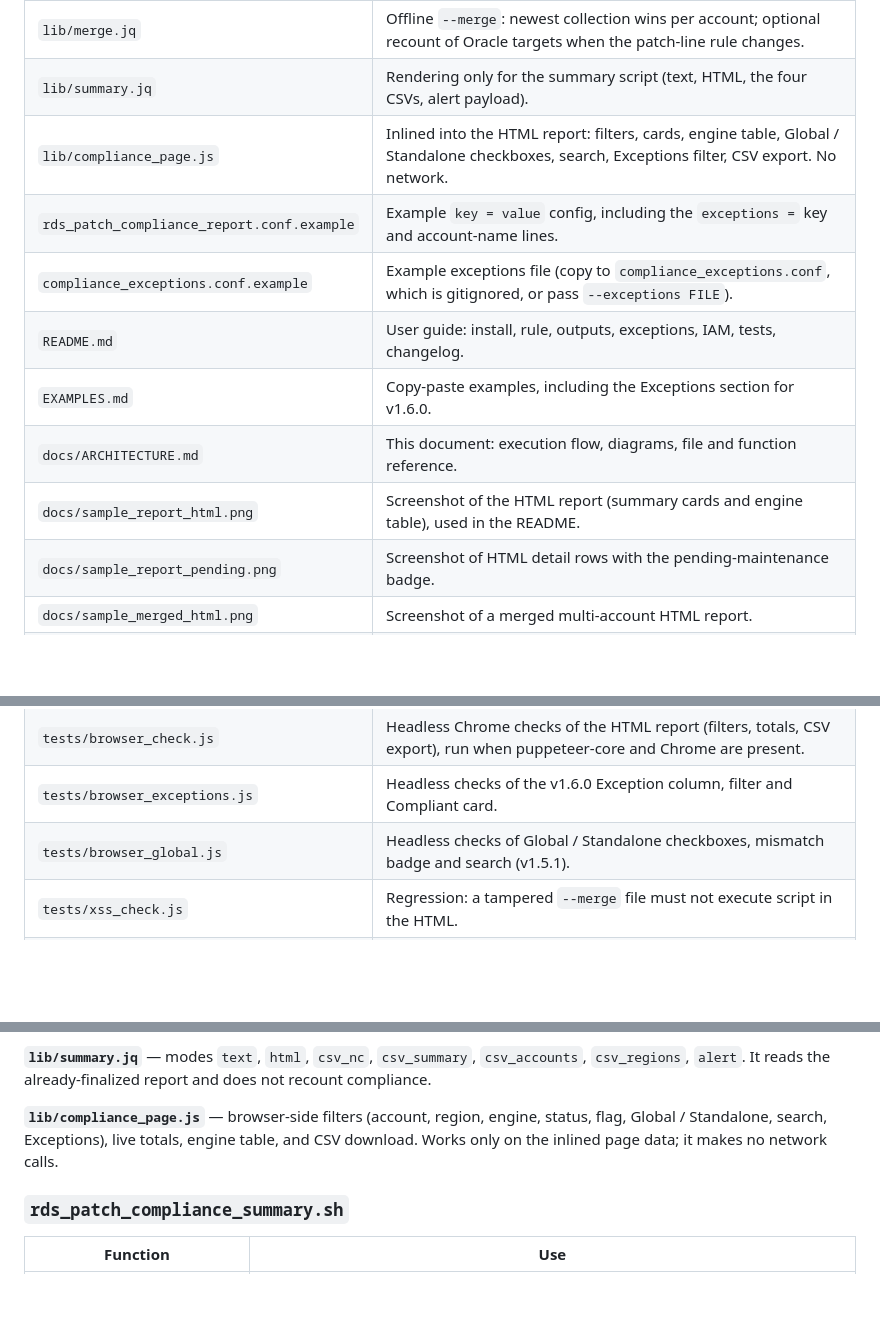
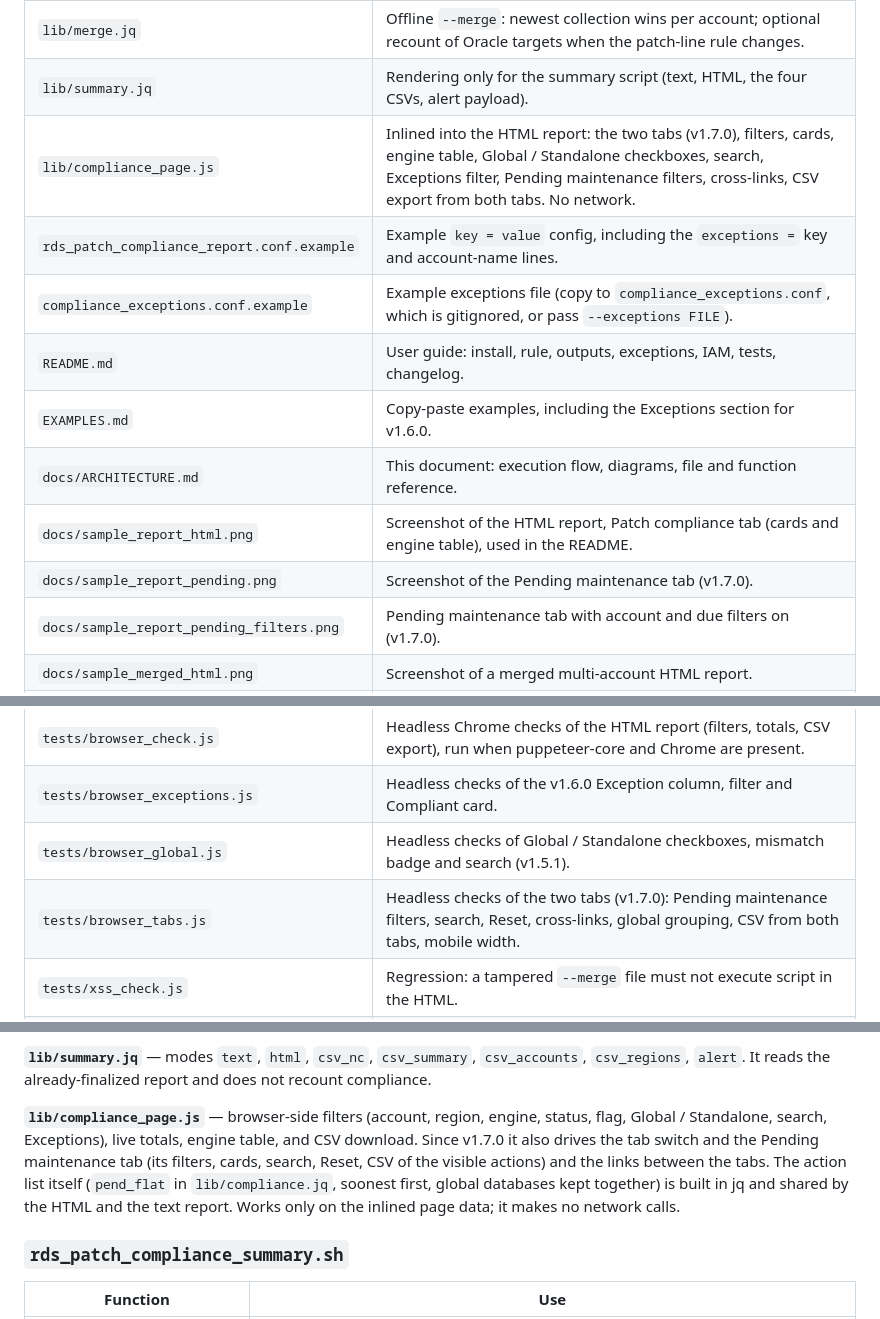
Before and after one commit to manideepgrandhi/rds-patch-compliance, a Markdown page: docs/ARCHITECTURE.md, 3 parts joined by grey strips. GitHub-like rendering; blank space fills up the shorter version.

```diff
--- a/docs/ARCHITECTURE.md
+++ b/docs/ARCHITECTURE.md
@@ -227,14 +227,15 @@ There is no separate `CHANGELOG` file and no `whats-new/` folder in this repo. T
 | `lib/versions.jq` | Shared version parsing and minor-target selection (`vkey`, Oracle patch lines, `minor_select`). Included by the other jq libraries. |
 | `lib/merge.jq` | Offline `--merge`: newest collection wins per account; optional recount of Oracle targets when the patch-line rule changes. |
 | `lib/summary.jq` | Rendering only for the summary script (text, HTML, the four CSVs, alert payload). |
-| `lib/compliance_page.js` | Inlined into the HTML report: filters, cards, engine table, Global / Standalone checkboxes, search, Exceptions filter, CSV export. No network. |
+| `lib/compliance_page.js` | Inlined into the HTML report: the two tabs (v1.7.0), filters, cards, engine table, Global / Standalone checkboxes, search, Exceptions filter, Pending maintenance filters, cross-links, CSV export from both tabs. No network. |
 | `rds_patch_compliance_report.conf.example` | Example `key = value` config, including the `exceptions =` key and account-name lines. |
 | `compliance_exceptions.conf.example` | Example exceptions file (copy to `compliance_exceptions.conf`, which is gitignored, or pass `--exceptions FILE`). |
 | `README.md` | User guide: install, rule, outputs, exceptions, IAM, tests, changelog. |
 | `EXAMPLES.md` | Copy-paste examples, including the Exceptions section for v1.6.0. |
 | `docs/ARCHITECTURE.md` | This document: execution flow, diagrams, file and function reference. |
-| `docs/sample_report_html.png` | Screenshot of the HTML report (summary cards and engine table), used in the README. |
-| `docs/sample_report_pending.png` | Screenshot of HTML detail rows with the pending-maintenance badge. |
+| `docs/sample_report_html.png` | Screenshot of the HTML report, Patch compliance tab (cards and engine table), used in the README. |
+| `docs/sample_report_pending.png` | Screenshot of the Pending maintenance tab (v1.7.0). |
+| `docs/sample_report_pending_filters.png` | Pending maintenance tab with account and due filters on (v1.7.0). |
 | `docs/sample_merged_html.png` | Screenshot of a merged multi-account HTML report. |
 | `samples/` | Checked-in example outputs from the test mock: `sample_report.{txt,csv,html,json}`, `sample_report_regions.csv`, `sample_merged.html`, summary equivalents (`sample_summary*`, including merged accounts / regions CSVs), and `oracle_patch_lines.txt`. |
 | `tests/run_tests.sh` | Main suite for the full report against `tests/mock/aws` (500+ checks: rule, discovery, merge, globals, exceptions, hygiene). Refuses to run unless `aws` on PATH is the mock. |
@@ -245,6 +246,7 @@ There is no separate `CHANGELOG` file and no `whats-new/` folder in this repo. T
 | `tests/browser_check.js` | Headless Chrome checks of the HTML report (filters, totals, CSV export), run when puppeteer-core and Chrome are present. |
 | `tests/browser_exceptions.js` | Headless checks of the v1.6.0 Exception column, filter and Compliant card. |
 | `tests/browser_global.js` | Headless checks of Global / Standalone checkboxes, mismatch badge and search (v1.5.1). |
+| `tests/browser_tabs.js` | Headless checks of the two tabs (v1.7.0): Pending maintenance filters, search, Reset, cross-links, global grouping, CSV from both tabs, mobile width. |
 | `tests/xss_check.js` | Regression: a tampered `--merge` file must not execute script in the HTML. |
 | `tests/fixtures/v130/` | Older `--save-data` files used to prove merge compatibility with v1.3.0 inputs. |
 | `.github/workflows/release.yml` | On a `v*` tag, builds `rds-patch-compliance.zip` (runtime files only) plus a sha256, and publishes the GitHub release. |
@@ -368,7 +370,7 @@ Grouped in the order a run uses them. Nested helpers are marked.
 
 **`lib/summary.jq`** — modes `text`, `html`, `csv_nc`, `csv_summary`, `csv_accounts`, `csv_regions`, `alert`. It reads the already-finalized report and does not recount compliance.
 
-**`lib/compliance_page.js`** — browser-side filters (account, region, engine, status, flag, Global / Standalone, search, Exceptions), live totals, engine table, and CSV download. Works only on the inlined page data; it makes no network calls.
+**`lib/compliance_page.js`** — browser-side filters (account, region, engine, status, flag, Global / Standalone, search, Exceptions), live totals, engine table, and CSV download. Since v1.7.0 it also drives the tab switch and the Pending maintenance tab (its filters, cards, search, Reset, CSV of the visible actions) and the links between the tabs. The action list itself (`pend_flat` in `lib/compliance.jq`, soonest first, global databases kept together) is built in jq and shared by the HTML and the text report. Works only on the inlined page data; it makes no network calls.
 
 ### `rds_patch_compliance_summary.sh`
 
```
Also changed, not shown: CHANGELOG.md (+11 -0 lines), README.md (+9 -4 lines), docs/sample_merged_html.png, docs/sample_report_html.png, docs/sample_report_pending.png, docs/sample_report_pending_filters.png (added), 13 other files.
